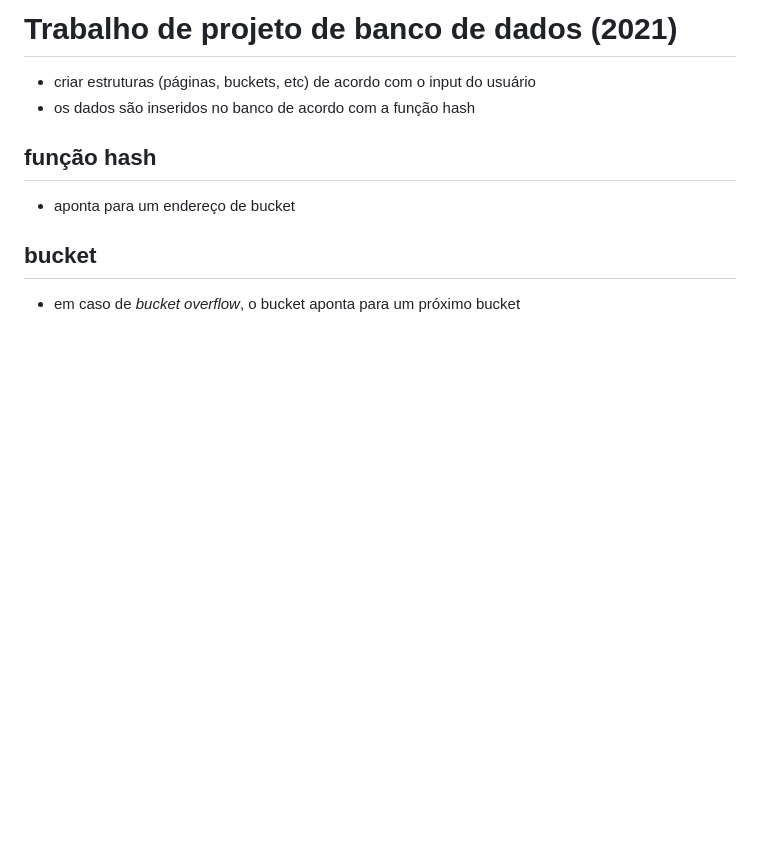
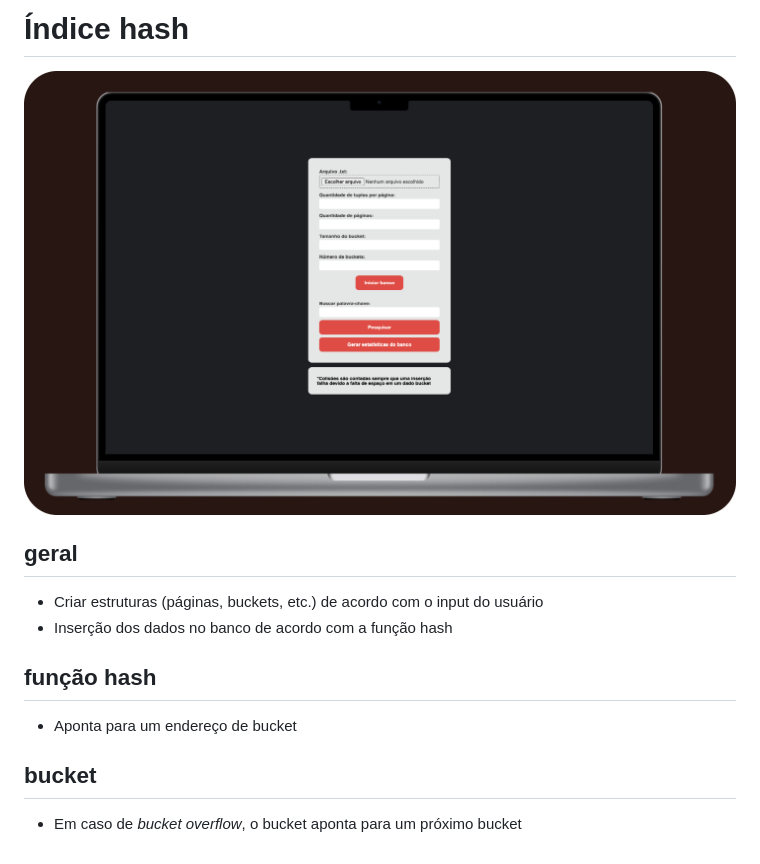
Before and after one commit to yurinekan/hashIndex, a Markdown page: readme.md, the part around the change. Drawn GitHub-style; pictures changed too: tela.png (added); blank space fills up the shorter version.

```diff
--- a/readme.md
+++ b/readme.md
@@ -1,9 +1,12 @@
-# Trabalho de projeto de banco de dados (2021)
-* criar estruturas (páginas, buckets, etc) de acordo com o input do usuário
-* os dados são inseridos no banco de acordo com a função hash
+# Índice hash
+![Tela do navegador com o projeto](tela.png "Projeto rodando no chrome")
+
+## geral
+* Criar estruturas (páginas, buckets, etc.) de acordo com o input do usuário
+* Inserção dos dados no banco de acordo com a função hash
 
 ## função hash
-* aponta para um endereço de bucket
+* Aponta para um endereço de bucket
 
 ## bucket
-* em caso de *bucket overflow*, o bucket aponta para um próximo bucket
+* Em caso de *bucket overflow*, o bucket aponta para um próximo bucket
```
